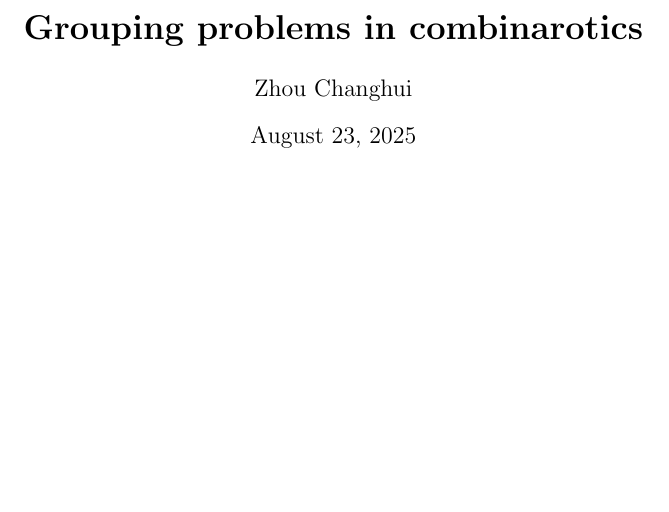
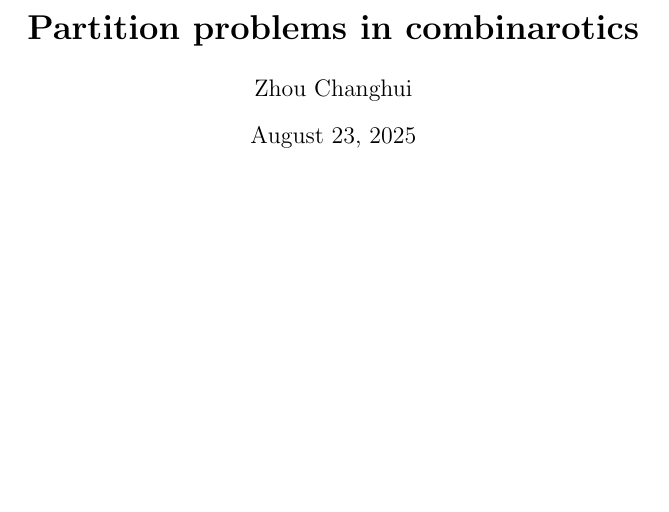
Before and after one commit to Error-Eric/Error-Eric, a LaTeX paper (latex/mathia/ia.tex): part of page 1 of 6, cut so that both start at the same text. Compiled offline with pdfLaTeX.

Commit message:
change ia title -> partition

```diff
--- a/latex/mathia/ia.tex
+++ b/latex/mathia/ia.tex
@@ -13,7 +13,7 @@
 
 
 \begin{titlepage}
-    \title{\textbf{Grouping problems in combinarotics}}
+    \title{\textbf{Partition problems in combinarotics}}
     \author{Zhou Changhui}
     \date{\today}
     \maketitle
```
Also changed, not shown: latex/mathia/ia.pdf (added), 1 other file.
